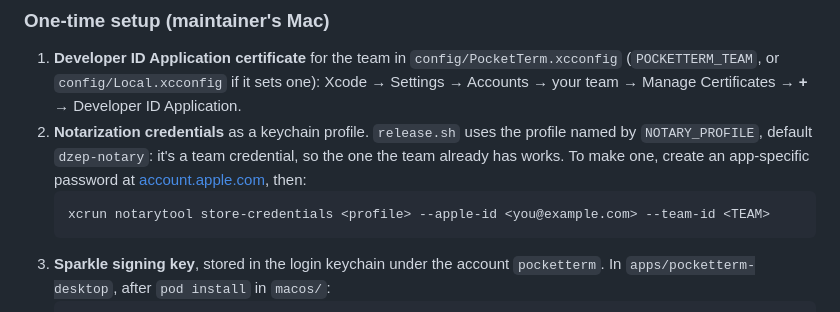
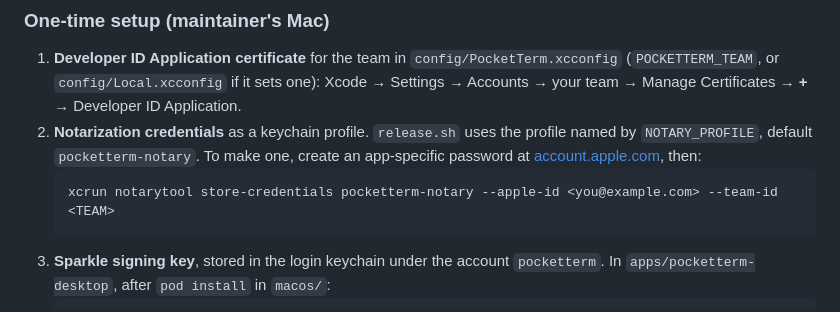
Before and after one commit to danyzmaj-apps/pocketterm, a Markdown page: docs/RELEASING.md, the part around the change. GitHub-like rendering.

Commit message:
Mac release: notarization profile pocketterm-notary

````diff
--- a/docs/RELEASING.md
+++ b/docs/RELEASING.md
@@ -81,9 +81,9 @@ Each release is a notarized DMG on GitHub Releases, plus an `appcast.xml` that i
 ### One-time setup (maintainer's Mac)
 
 1. **Developer ID Application certificate** for the team in `config/PocketTerm.xcconfig` (`POCKETTERM_TEAM`, or `config/Local.xcconfig` if it sets one): Xcode → Settings → Accounts → your team → Manage Certificates → **+** → Developer ID Application.
-2. **Notarization credentials** as a keychain profile. `release.sh` uses the profile named by `NOTARY_PROFILE`, default `dzep-notary`: it's a team credential, so the one the team already has works. To make one, create an app-specific password at [account.apple.com](https://account.apple.com), then:
+2. **Notarization credentials** as a keychain profile. `release.sh` uses the profile named by `NOTARY_PROFILE`, default `pocketterm-notary`. To make one, create an app-specific password at [account.apple.com](https://account.apple.com), then:
    ```sh
-   xcrun notarytool store-credentials <profile> --apple-id <you@example.com> --team-id <TEAM>
+   xcrun notarytool store-credentials pocketterm-notary --apple-id <you@example.com> --team-id <TEAM>
    ```
 3. **Sparkle signing key**, stored in the login keychain under the account `pocketterm`. In `apps/pocketterm-desktop`, after `pod install` in `macos/`:
    ```sh
````
